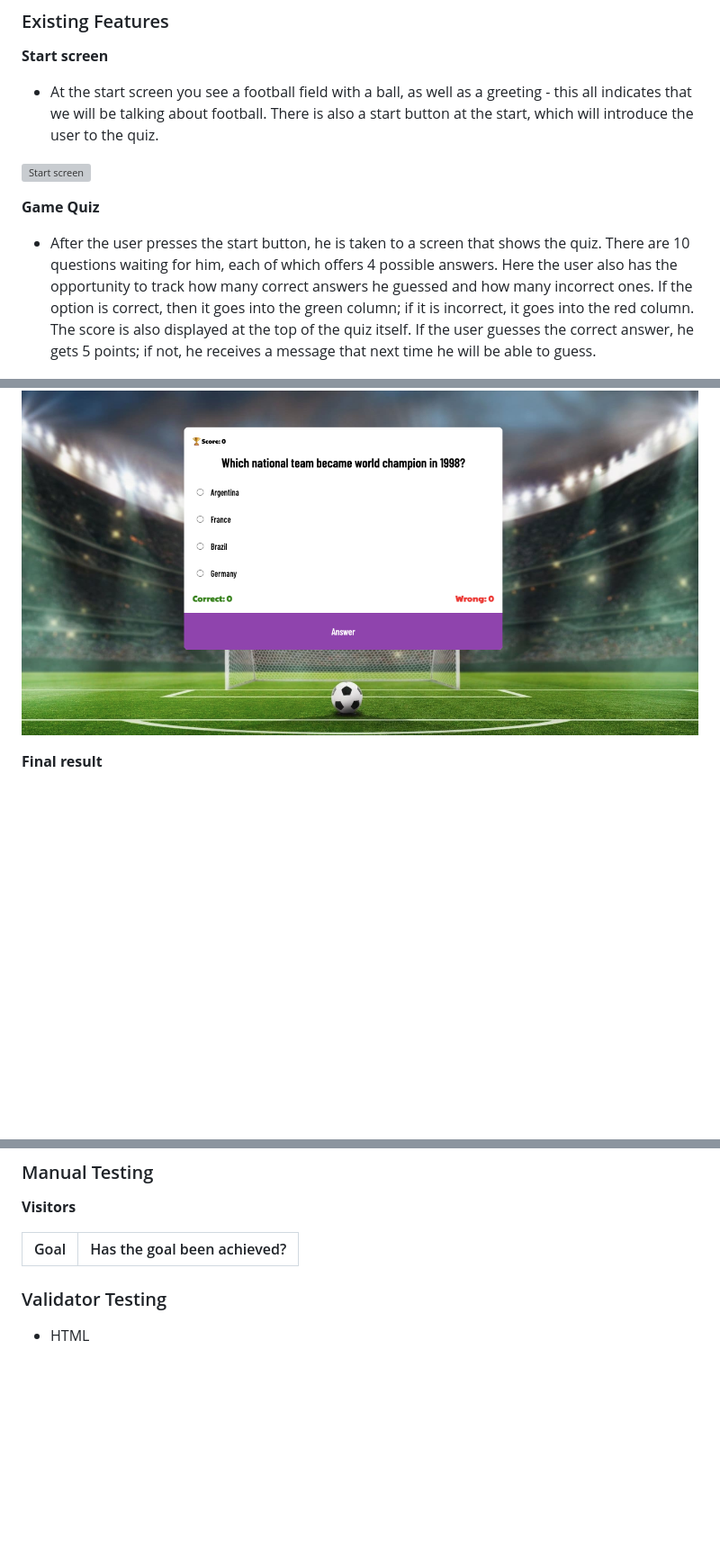
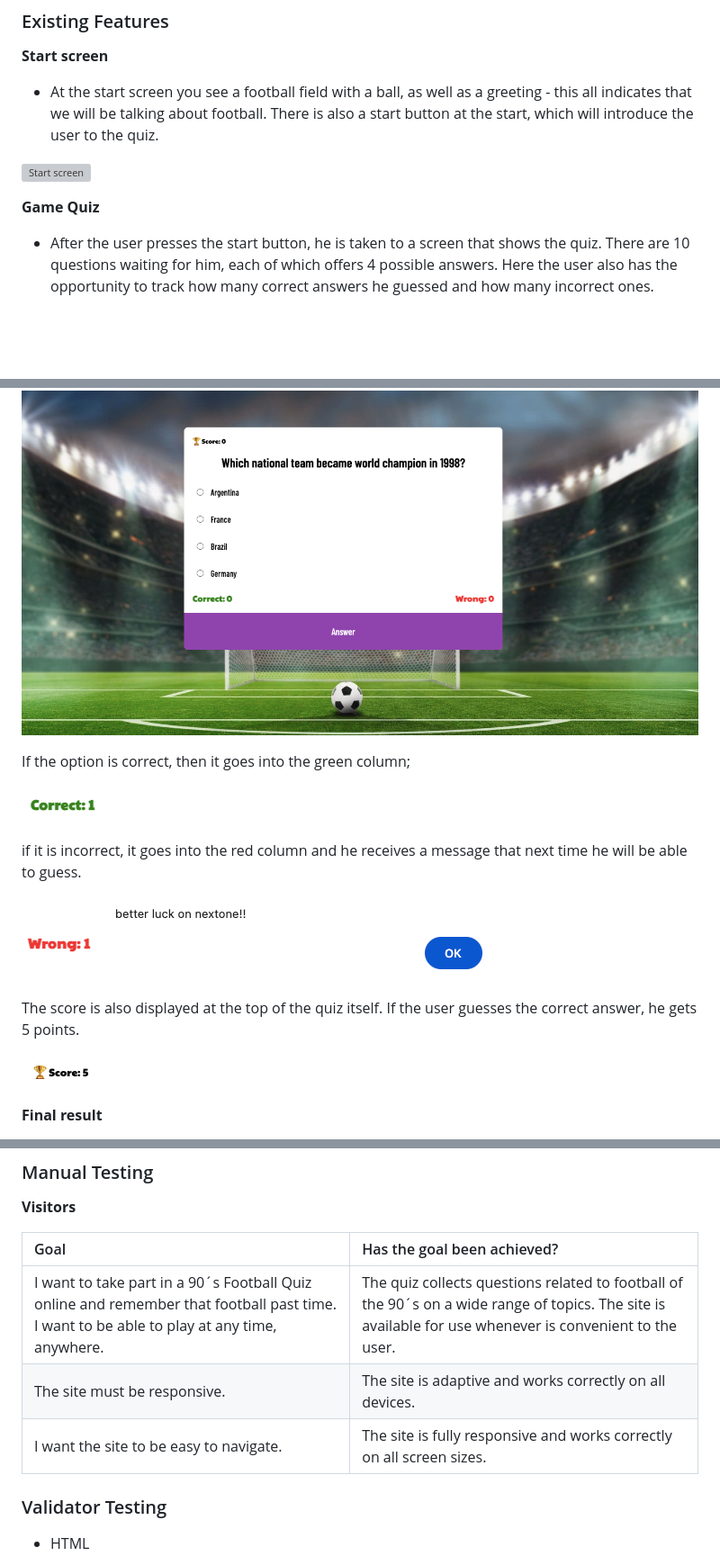
Before and after one commit to Askeran17/90s-football-quiz, a Markdown page: README.md, 3 parts joined by grey strips. Shown: that part at 90% size. Rendered like a GitHub page; pictures changed too: assets/images/alert-wrong.png (added), assets/images/correct-answer.png (added), assets/images/score-table.png (added); blank space fills up the shorter version; grey boxes are pictures that could not be loaded.

Commit message:
add image to rubric features, and comment where i took code, and add images for readme

```diff
--- a/README.md
+++ b/README.md
@@ -42,9 +42,23 @@ __Start screen__
 
 __Game Quiz__
 
-- After the user presses the start button, he is taken to a screen that shows the quiz. There are 10 questions waiting for him, each of which offers 4 possible answers. Here the user also has the opportunity to track how many correct answers he guessed and how many incorrect ones. If the option is correct, then it goes into the green column; if it is incorrect, it goes into the red column. The score is also displayed at the top of the quiz itself. If the user guesses the correct answer, he gets 5 points; if not, he receives a message that next time he will be able to guess.
+- After the user presses the start button, he is taken to a screen that shows the quiz. There are 10 questions waiting for him, each of which offers 4 possible answers. Here the user also has the opportunity to track how many correct answers he guessed and how many incorrect ones.
 
 ![Quiz area](assets/images/quiz-area.png)
+
+If the option is correct, then it goes into the green column;
+
+![Correct answer](assets/images/correct-answer.png)
+
+
+if it is incorrect, it goes into the red column and he receives a message that next time he will be able to guess.
+
+![Wrong answer](assets/images/wrong-answer.png)
+![Alert](assets/images/alert-wrong.png)
+
+The score is also displayed at the top of the quiz itself. If the user guesses the correct answer, he gets 5 points.
+
+![Score](assets/images/score-table.png)
 
 __Final result__
 
@@ -81,6 +95,9 @@ __Visitors__
 
 | Goal | Has the goal been achieved? |
 | :--- | :--- |
+I want to take part in a 90´s Football Quiz online and remember that football past time. I want to be able to play at any time, anywhere. | The quiz collects questions related to football of the 90´s on a wide range of topics. The site is available for use whenever is convenient to the user.
+| The site must be responsive. | The site is adaptive and works correctly on all devices.
+| I want the site to be easy to navigate. | The site is fully responsive and works correctly on all screen sizes.
 
 ### Validator Testing
 
```
Also changed, not shown: other parts of README.md (+1 -1 lines).
